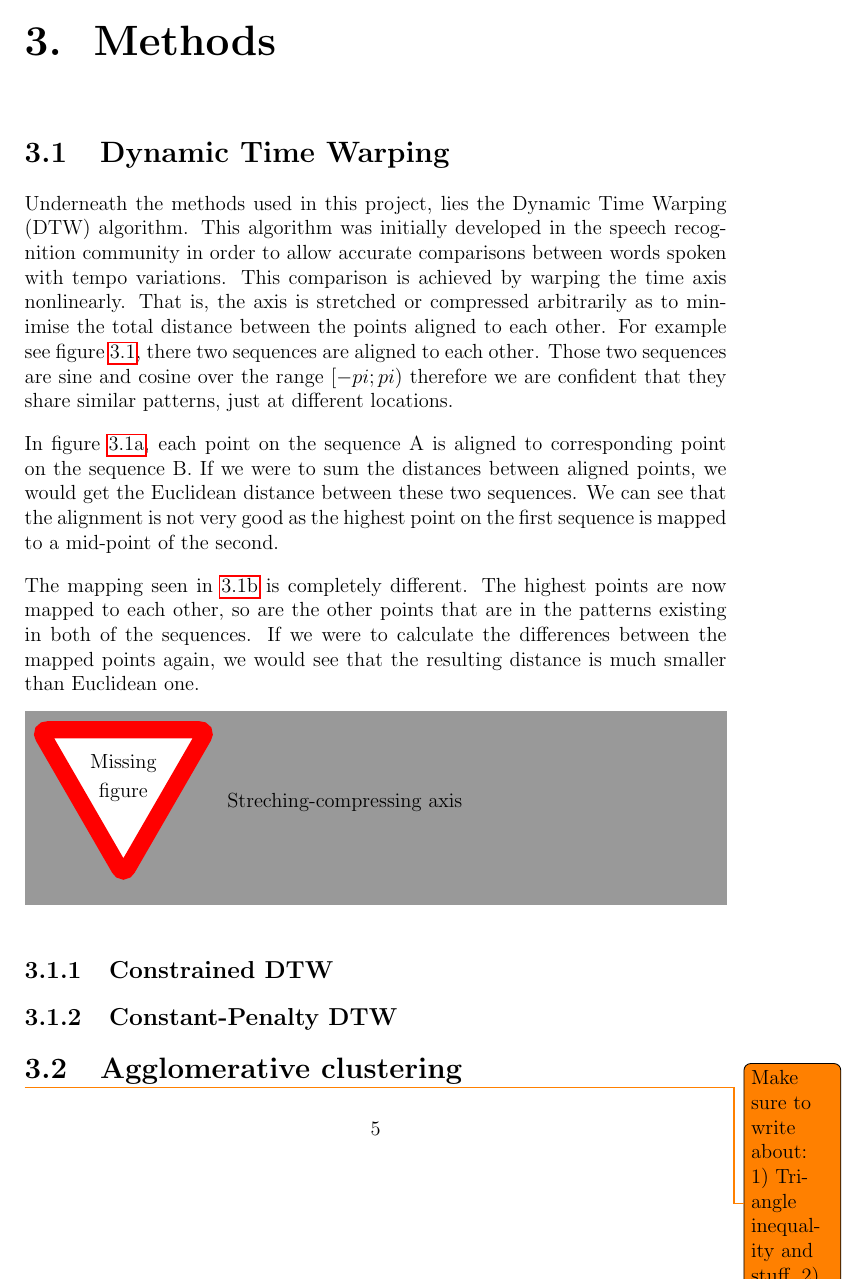
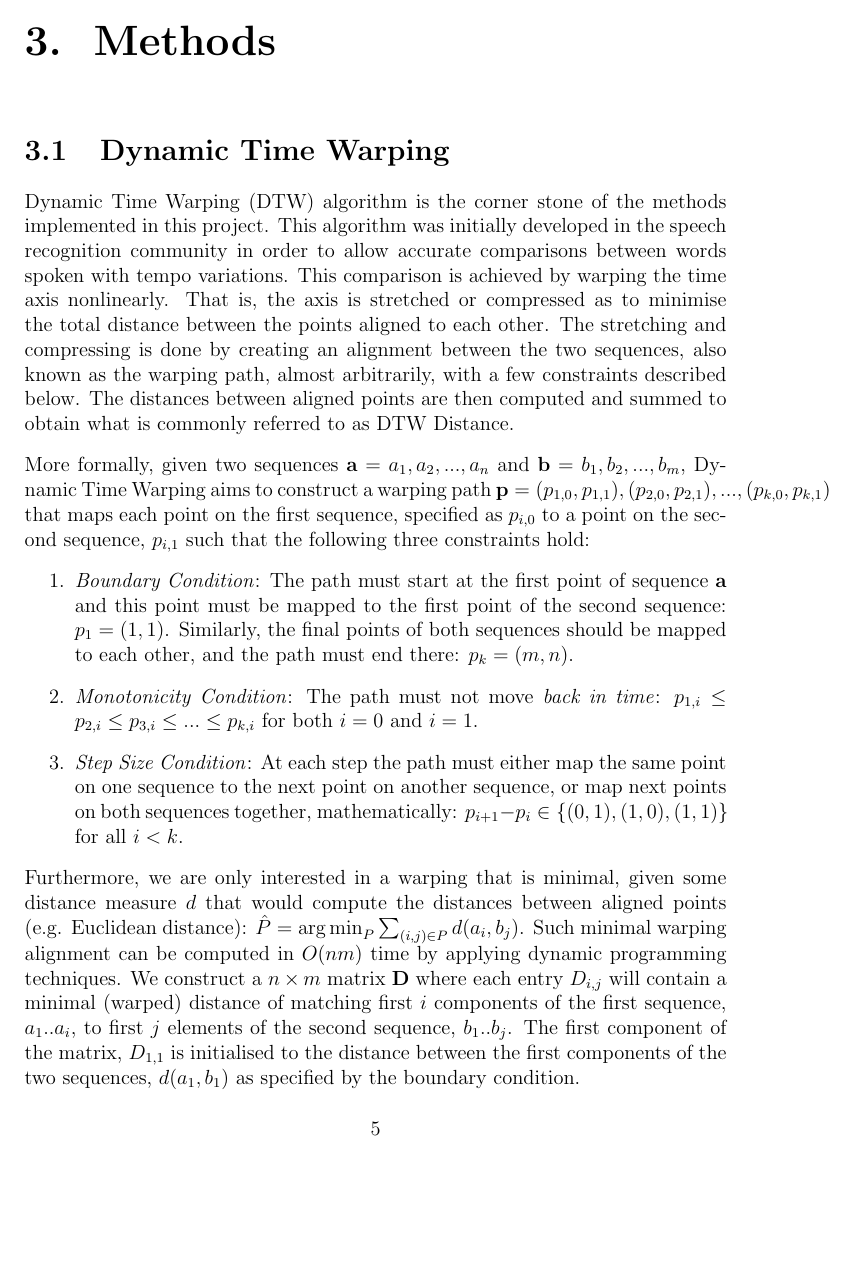
Before and after one commit to lukauskas/honours-project-report, a LaTeX thesis (final/final_report.tex): page 9 of 17 before the commit and page 9 of 19 after it. Compiled offline with pdfLaTeX.

Commit message:
I think the main section on DTW is done

```diff
--- a/final/final_report.tex
+++ b/final/final_report.tex
@@ -4,6 +4,9 @@
 \usepackage{todonotes}
 \usepackage{natbib}
 \usepackage{subcaption}
+\usepackage{amsmath}
+\DeclareMathOperator*{\argmax}{arg\,max}
+\DeclareMathOperator*{\argmin}{arg\,min}
 
 \begin{document}
 
@@ -87,9 +90,4 @@ development of new genome-scale analysis methods such as ChIP-Sequencing
 
 \chapter{Methods}
 \section{Dynamic Time Warping}
-Underneath the methods used in this project, lies the Dynamic Time Warping (DTW) algorithm. This algorithm was initially developed in the speech recognition community in order to allow accurate comparisons between words spoken with tempo variations.
-This comparison is achieved by warping the time axis nonlinearly. That is, the axis is stretched or compressed arbitrarily as to minimise the total distance between the points aligned to each other. For example see figure \ref{fig:DTW:alignments}, there two sequences are aligned to each other. Those two sequences are sine and cosine over the range $[-pi; pi)$ therefore we are confident that they share similar patterns, just at different locations.
 
-In figure \ref{fig:DTW:euclidean_alignment}, each point on the sequence A is aligned to corresponding point on the sequence B. If we were to sum the distances between aligned points, we would get the Euclidean distance between these two sequences. We can see that the alignment is not very good as the highest point on the first sequence is mapped to a mid-point of the second.
-
-The mapping seen in \ref{fig:DTW:dtw_alignment} is completely different. The highest points are now mapped to each other, so are the other points that are in the patterns existing in both of the sequences. If we were to calculate the differences between the mapped points again, we would see that the resulting distance is much smaller than Euclidean one.
@@ -114,4 +111,18 @@ The mapping seen in \ref{fig:DTW:dtw_alignment} is completely different. The hig
    \label{fig:DTW:alignments}
 \end{figure}
 
-\missingfigure{Streching-compressing axis}
+
+Dynamic Time Warping (DTW) algorithm is the corner stone of the methods implemented in this project. This algorithm was initially developed in the speech recognition community in order to allow accurate comparisons between words spoken with tempo variations.
+This comparison is achieved by warping the time axis nonlinearly. That is, the axis is stretched or compressed as to minimise the total distance between the points aligned to each other. The stretching and compressing is done by creating an alignment between the two sequences, also known as the warping path, almost arbitrarily, with a few constraints described below. The distances between aligned points are then computed and summed to obtain what is commonly referred to as DTW Distance.
+
+More formally, given two sequences $\mathbf{a} = a_1, a_2, ..., a_n$ and $\mathbf{b} = b_1, b_2, ..., b_m$, Dynamic Time Warping aims to construct a warping path $\mathbf{p} = { (p_{1,0}, p_{1,1}), (p_{2,0}, p_{2,1}), ..., (p_{k,0}, p_{k, 1}) }$ that maps each point on the first sequence, specified as $p_{i,0}$ to a point on the second sequence, $p_{i,1}$ such that the following three constraints hold:
+
+\begin{enumerate}
+\item \emph{Boundary Condition}: The path must start at the first point of sequence $\mathbf{a}$ and this point must be mapped to the first point of the second sequence: $p_1 = (1,1)$. Similarly, the final points of both sequences should be mapped to each other, and the path must end there: $p_k = (m, n).$
+\item \emph{Monotonicity Condition}: The path must not move \emph{back in time}:
+    $p_{1,i} \le p_{2,i} \le p_{3,i} \le ... \le p_{k, i}$ for both $i=0$ and $i=1$.
+\item \emph{Step Size Condition}: At each step the path must either map the same point on one sequence to the next point on another sequence, or map next points on both sequences together, mathematically:
+    $p_{i+1} - p_{i} \in \{(0,1), (1,0), (1,1)\}$ for all $i < k$.
+\end{enumerate}
+
+Furthermore, we are only interested in a warping that is minimal, given some distance measure $d$ that would compute the distances between aligned points (e.g. Euclidean distance): $\hat{P} = \argmin_P \sum_{(i,j) \in P} d(a_i, b_j)$. Such minimal warping alignment can be computed in $O(nm)$ time by applying dynamic programming techniques. We construct a $n \times m$ matrix $\mathbf{D}$ where each entry $D_{i,j}$ will contain a minimal (warped) distance of matching first $i$ components of the first sequence, $a_1..a_i$, to first $j$ elements of the second sequence, $b_1..b_j$. The first component of the matrix, $D_{1,1}$ is initialised to the distance between the first components of the two sequences, $d(a_1, b_1)$ as specified by the boundary condition.
```
Also changed, not shown: final/final_report.tex (22 more changed lines).
